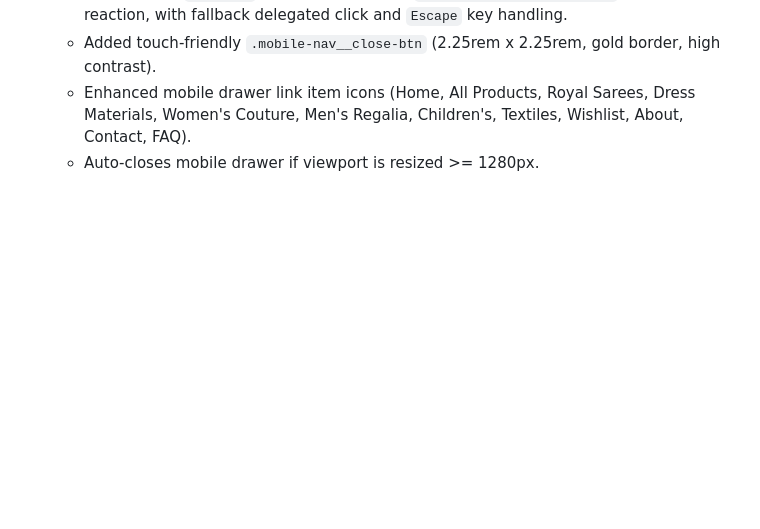
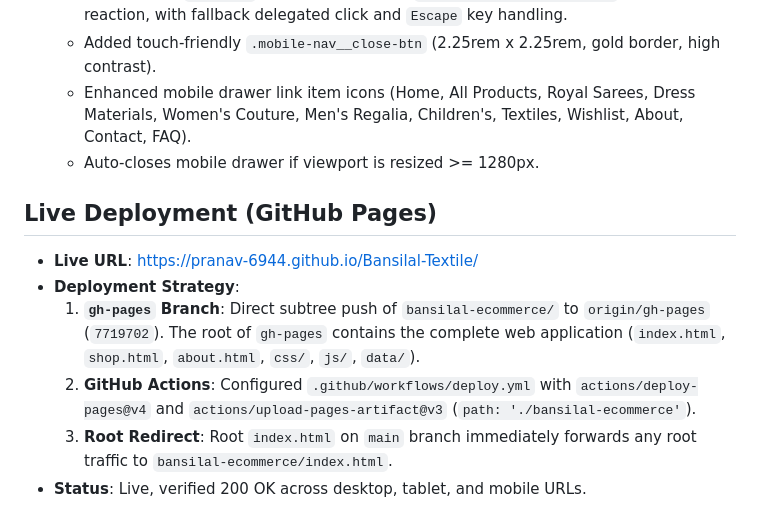
Before and after one commit to pranav-6944/Bansilal-Textile, a Markdown page: AI_NOTES.md, the part around the change. Rendered like a GitHub page; blank space fills up the shorter version.

Commit message:
docs: add GitHub Pages deployment notes and live URL in AI_NOTES.md

```diff
--- a/AI_NOTES.md
+++ b/AI_NOTES.md
@@ -160,3 +160,11 @@ bansilal-ecommerce/
   - Added touch-friendly `.mobile-nav__close-btn` (2.25rem x 2.25rem, gold border, high contrast).
   - Enhanced mobile drawer link item icons (Home, All Products, Royal Sarees, Dress Materials, Women's Couture, Men's Regalia, Children's, Textiles, Wishlist, About, Contact, FAQ).
   - Auto-closes mobile drawer if viewport is resized >= 1280px.
+
+## Live Deployment (GitHub Pages)
+- **Live URL**: [https://pranav-6944.github.io/Bansilal-Textile/](https://pranav-6944.github.io/Bansilal-Textile/)
+- **Deployment Strategy**:
+  1. **`gh-pages` Branch**: Direct subtree push of `bansilal-ecommerce/` to `origin/gh-pages` (`7719702`). The root of `gh-pages` contains the complete web application (`index.html`, `shop.html`, `about.html`, `css/`, `js/`, `data/`).
+  2. **GitHub Actions**: Configured `.github/workflows/deploy.yml` with `actions/deploy-pages@v4` and `actions/upload-pages-artifact@v3` (`path: './bansilal-ecommerce'`).
+  3. **Root Redirect**: Root `index.html` on `main` branch immediately forwards any root traffic to `bansilal-ecommerce/index.html`.
+- **Status**: Live, verified 200 OK across desktop, tablet, and mobile URLs.
```
